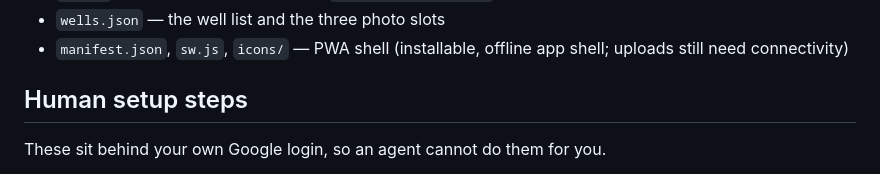
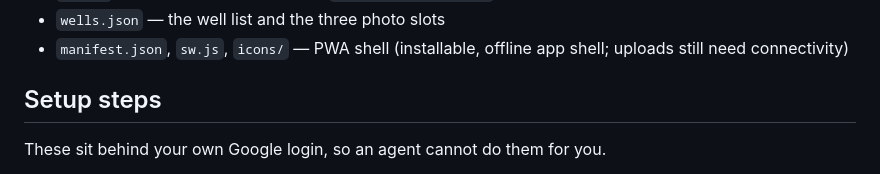
Before and after one commit to KilianCollins/Paper-Log-photo-logger, a Markdown page: README.md, the part around the change. Drawn GitHub-style.

```diff
--- a/README.md
+++ b/README.md
@@ -49,7 +49,7 @@ directly using a short-lived OAuth access token held in memory.
 - `manifest.json`, `sw.js`, `icons/` — PWA shell (installable, offline app
   shell; uploads still need connectivity)
 
-## Human setup steps
+## Setup steps
 
 These sit behind your own Google login, so an agent cannot do them for you.
 
```
